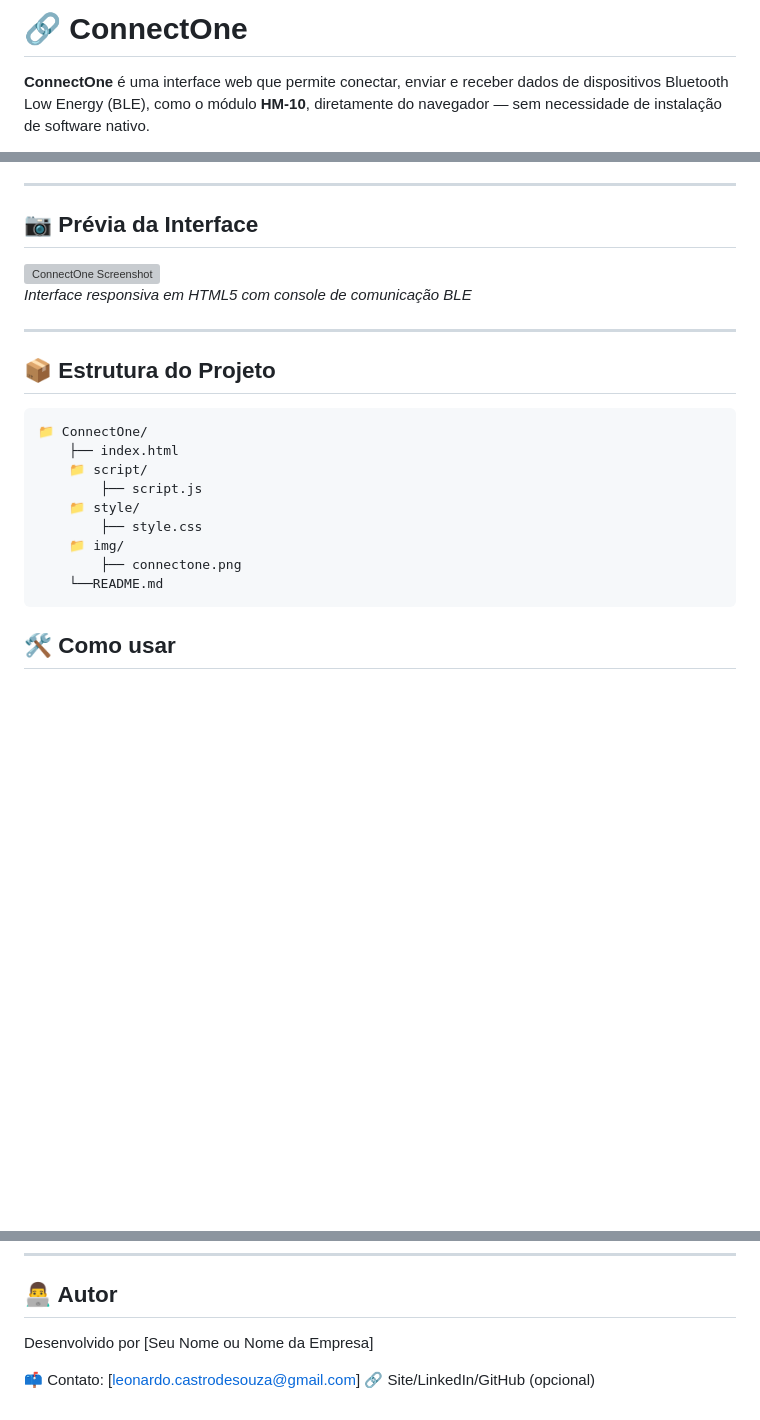
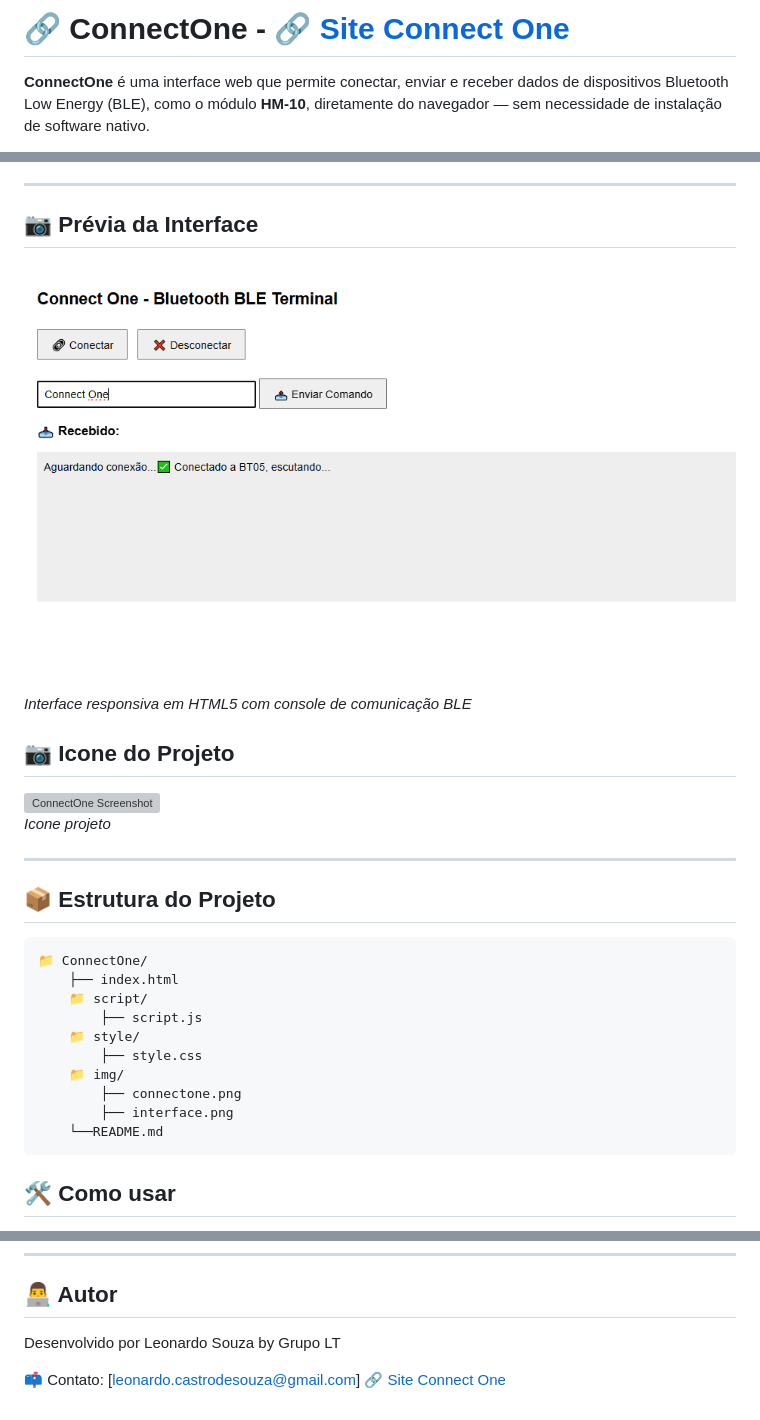
Before and after one commit to leocsbh007/ConnectOne, a Markdown page: readme.md, 3 parts joined by grey strips. Drawn GitHub-style; pictures changed too: img/interface.png (added); blank space fills up the shorter version; grey boxes are pictures that could not be loaded.

Commit message:
Correção readme

````diff
--- a/readme.md
+++ b/readme.md
@@ -1,4 +1,4 @@
-# 🔗 ConnectOne
+# 🔗 ConnectOne - 🔗 [Site Connect One](https://leocsbh007.github.io/ConnectOne/)
 
 **ConnectOne** é uma interface web que permite conectar, enviar e receber dados de dispositivos Bluetooth Low Energy (BLE), como o módulo **HM-10**, diretamente do navegador — sem necessidade de instalação de software nativo.
 
@@ -19,8 +19,13 @@ Desenvolvido para ser leve, responsivo e acessível via **computadores ou celula
 
 ## 📷 Prévia da Interface
 
+![ConnectOne Screenshot](./img/interface.png)
+*Interface responsiva em HTML5 com console de comunicação BLE*
+
+## 📷 Icone do Projeto
+
 ![ConnectOne Screenshot](./img/connectone.png)
-*Interface responsiva em HTML5 com console de comunicação BLE*
+*Icone projeto*
 
 ---
 
@@ -35,6 +40,7 @@ Desenvolvido para ser leve, responsivo e acessível via **computadores ou celula
         ├── style.css
     📁 img/
         ├── connectone.png
+        ├── interface.png
     └──README.md
 ```
 
@@ -95,7 +101,7 @@ Este projeto está licenciado sob a MIT License.
 
 ## 👨‍💻 Autor
 
-Desenvolvido por [Seu Nome ou Nome da Empresa]
+Desenvolvido por Leonardo Souza by Grupo LT
 
 📫 Contato: [leonardo.castrodesouza@gmail.com]
-🔗 Site/LinkedIn/GitHub (opcional)
+🔗 [Site Connect One](https://leocsbh007.github.io/ConnectOne/)
````
Also changed, not shown: 1 other file.
